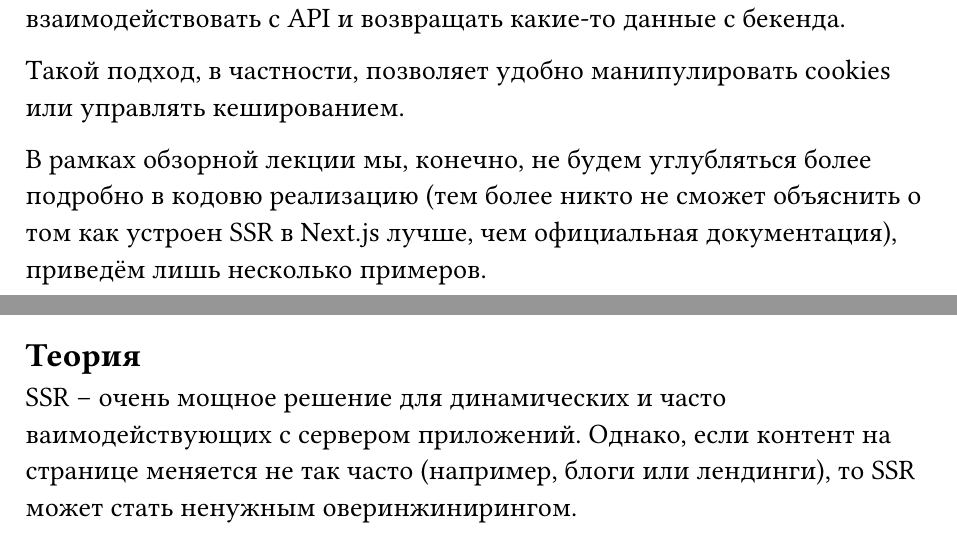
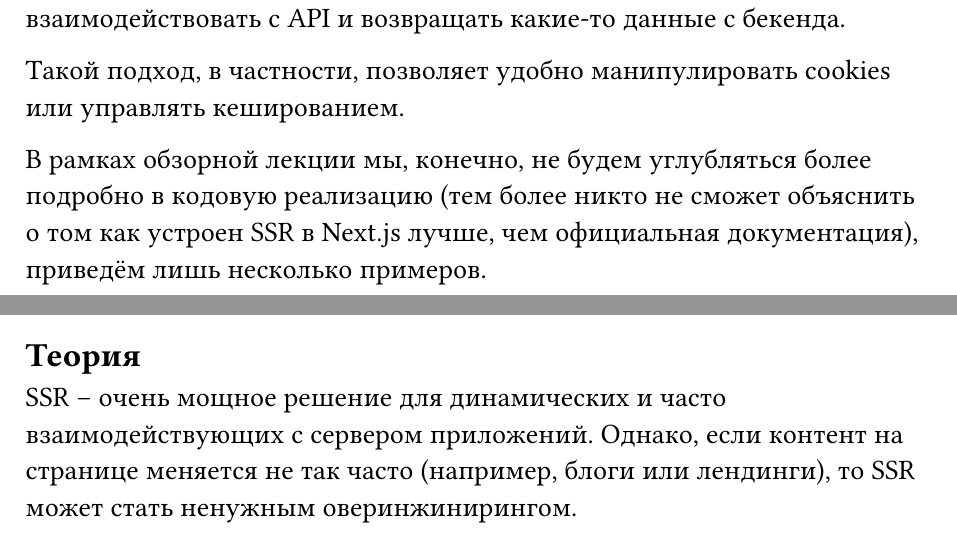
Before and after one commit to tolstovrob/seo-spa-lecture, a Typst document (seo-spa-lecture.typ): two parts of pages 6 and 8 of 10, joined at a grey line, cut so that both start at the same text. Compiled offline with Typst 0.15; a missing font is replaced by an installed copy or a similar font.

Commit message:
Исправил очепятку

````diff
--- a/seo-spa-lecture.typ
+++ b/seo-spa-lecture.typ
@@ -137,7 +137,7 @@
 
 Такой подход, в частности, позволяет удобно манипулировать cookies или управлять кешированием.
 
-В рамках обзорной лекции мы, конечно, не будем углубляться более подробно в кодовю реализацию (тем более никто не сможет объяснить о том как устроен SSR в Next.js лучше, чем официальная документация), приведём лишь несколько примеров.
+В рамках обзорной лекции мы, конечно, не будем углубляться более подробно в кодовую реализацию (тем более никто не сможет объяснить о том как устроен SSR в Next.js лучше, чем официальная документация), приведём лишь несколько примеров.
 
 *Пример 1: простая передача данных через props*
 ```tsx
@@ -194,7 +194,7 @@ export async function getServerSideProps(context) {
 = Static Site Generation (SSG)
 
 == Теория
-SSR -- очень мощное решение для динамических и часто ваимодействующих с сервером приложений. Однако, если контент на странице меняется не так часто (например, блоги или лендинги), то SSR может стать ненужным оверинжинирингом.
+SSR -- очень мощное решение для динамических и часто взаимодействующих с сервером приложений. Однако, если контент на странице меняется не так часто (например, блоги или лендинги), то SSR может стать ненужным оверинжинирингом.
 
 Действительно, зачем нам запрашивать рендер сложного приложения каждый раз, если содержимое будет тем же? Намного разумнее сразу собрать проект в статические HTML-страницы, которые нам будет отправлять сервер.
 
````
